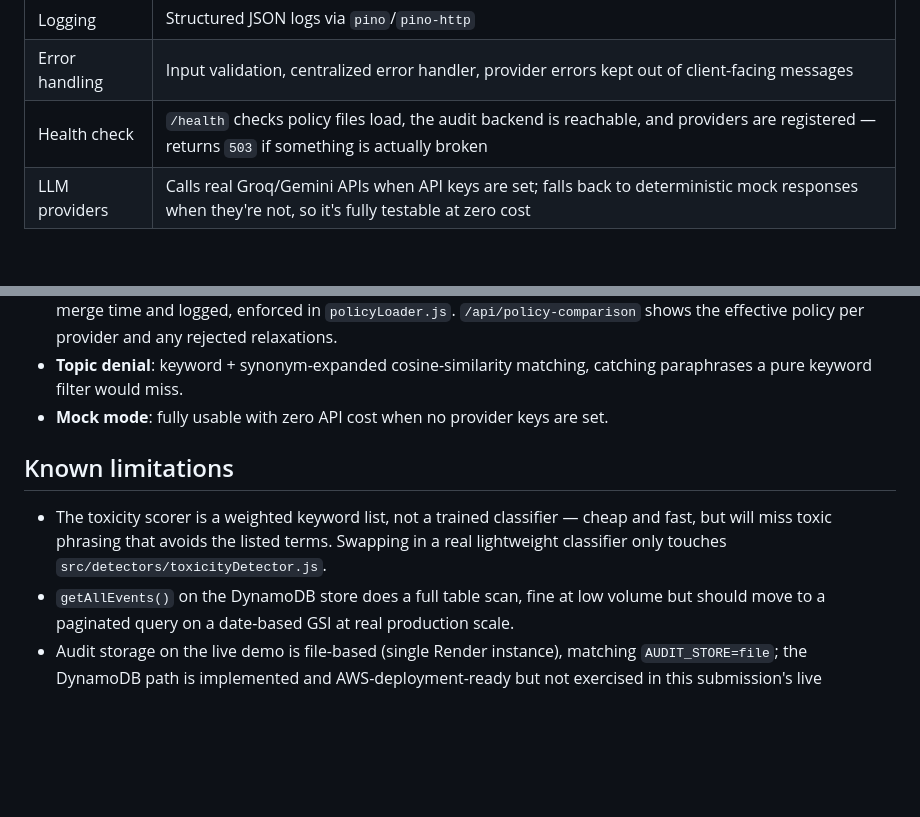
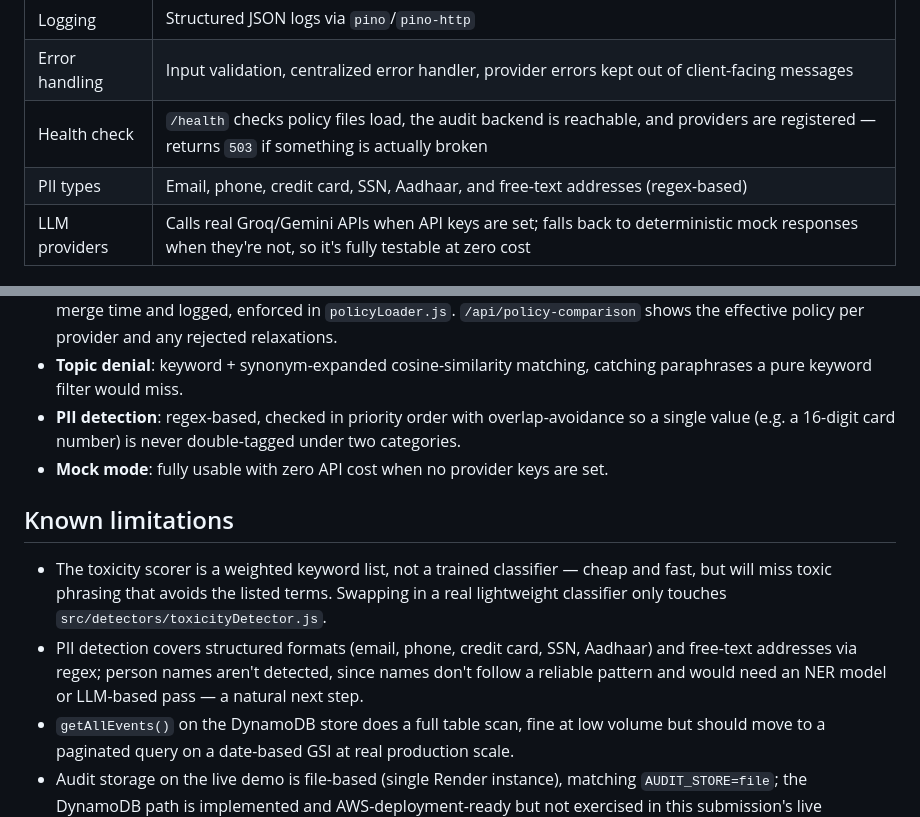
Before and after one commit to 23b135/guardrail-engine-production, a Markdown page: README.md, 2 parts joined by grey strips. Rendered like a GitHub page; blank space fills up the shorter version.

Commit message:
update README with address detection and PII types

```diff
--- a/README.md
+++ b/README.md
@@ -49,6 +49,7 @@ guardrail-engine/
 | Logging | Structured JSON logs via `pino`/`pino-http` |
 | Error handling | Input validation, centralized error handler, provider errors kept out of client-facing messages |
 | Health check | `/health` checks policy files load, the audit backend is reachable, and providers are registered — returns `503` if something is actually broken |
+| PII types | Email, phone, credit card, SSN, Aadhaar, and free-text addresses (regex-based) |
 | LLM providers | Calls real Groq/Gemini APIs when API keys are set; falls back to deterministic mock responses when they're not, so it's fully testable at zero cost |
 
 ## Run it locally
@@ -166,6 +167,9 @@ references them via `secrets` (ARNs).
   relaxations.
 - **Topic denial**: keyword + synonym-expanded cosine-similarity
   matching, catching paraphrases a pure keyword filter would miss.
+- **PII detection**: regex-based, checked in priority order with
+  overlap-avoidance so a single value (e.g. a 16-digit card number)
+  is never double-tagged under two categories.
 - **Mock mode**: fully usable with zero API cost when no provider keys
   are set.
 
@@ -175,6 +179,10 @@ references them via `secrets` (ARNs).
   classifier — cheap and fast, but will miss toxic phrasing that
   avoids the listed terms. Swapping in a real lightweight classifier
   only touches `src/detectors/toxicityDetector.js`.
+- PII detection covers structured formats (email, phone, credit card,
+  SSN, Aadhaar) and free-text addresses via regex; person names
+  aren't detected, since names don't follow a reliable pattern and
+  would need an NER model or LLM-based pass — a natural next step.
 - `getAllEvents()` on the DynamoDB store does a full table scan, fine
   at low volume but should move to a paginated query on a date-based
   GSI at real production scale.
```
